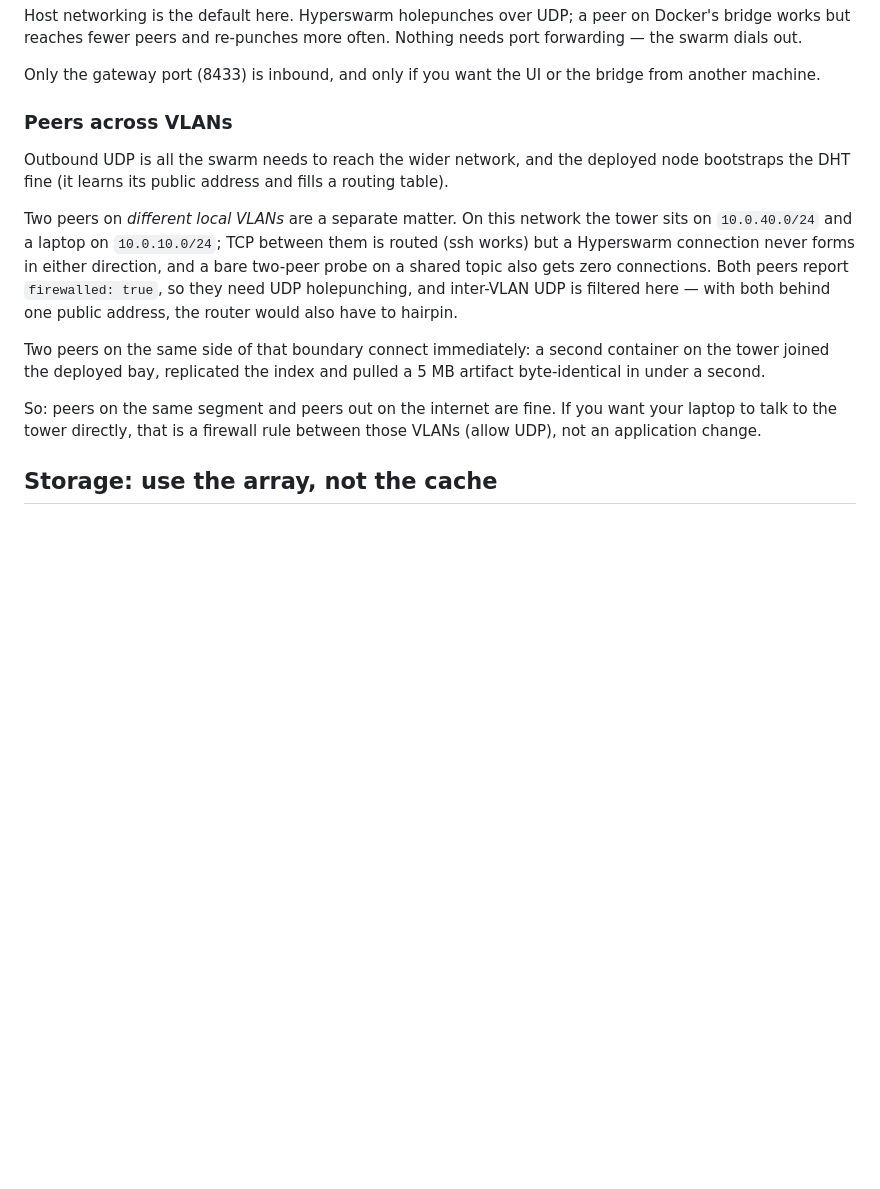
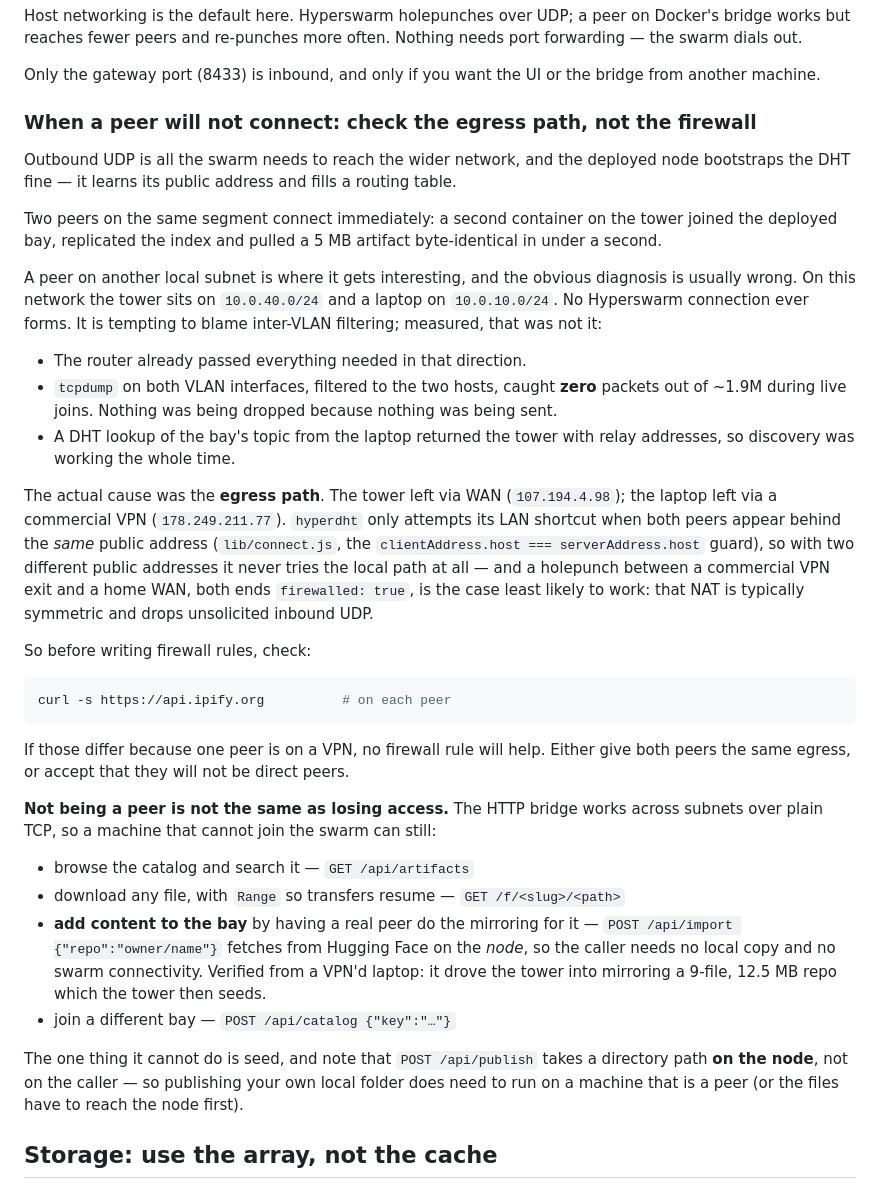
Before and after one commit to ayooooo123/hyperbay, a Markdown page: deploy/README.md, the part around the change. Drawn GitHub-style; blank space fills up the shorter version.

Commit message:
deploy: correct the cross-subnet peering diagnosis
The previous text blamed inter-VLAN UDP filtering. That was wrong, and wrong
documentation is worse than none. Measured instead: the router already passed
that direction, tcpdump caught zero packets between the two hosts out of ~1.9M
during live joins, and a DHT lookup found the remote node with relay addresses
the whole time.

The real cause is the egress path. hyperdht only tries its LAN shortcut when
both peers appear behind the same public address, so a peer leaving via a
commercial VPN and a peer leaving via the home WAN never attempt the local path
at all. No firewall rule can fix that; comparing api.ipify.org on each peer is
the one-line check.

Also corrects what a non-peer client can do. POST /api/publish takes a path on
the node, not on the caller, so it cannot publish a remote machine's folder --
but POST /api/import needs neither local files nor swarm connectivity, verified
by driving the deployed node into mirroring a 9-file 12.5 MB repo from a VPN'd
laptop and pulling it back byte-identical over the bridge.

````diff
--- a/deploy/README.md
+++ b/deploy/README.md
@@ -90,27 +90,63 @@ needs port forwarding — the swarm dials out.
 Only the gateway port (8433) is inbound, and only if you want the UI or the
 bridge from another machine.
 
-### Peers across VLANs
+### When a peer will not connect: check the egress path, not the firewall
 
-Outbound UDP is all the swarm needs to reach the wider network, and the
-deployed node bootstraps the DHT fine (it learns its public address and fills a
-routing table).
+Outbound UDP is all the swarm needs to reach the wider network, and the deployed
+node bootstraps the DHT fine — it learns its public address and fills a routing
+table.
 
-Two peers on *different local VLANs* are a separate matter. On this network the
-tower sits on `10.0.40.0/24` and a laptop on `10.0.10.0/24`; TCP between them
-is routed (ssh works) but a Hyperswarm connection never forms in either
-direction, and a bare two-peer probe on a shared topic also gets zero
-connections. Both peers report `firewalled: true`, so they need UDP
-holepunching, and inter-VLAN UDP is filtered here — with both behind one public
-address, the router would also have to hairpin.
+Two peers on the same segment connect immediately: a second container on the
+tower joined the deployed bay, replicated the index and pulled a 5 MB artifact
+byte-identical in under a second.
 
-Two peers on the same side of that boundary connect immediately: a second
-container on the tower joined the deployed bay, replicated the index and pulled
-a 5 MB artifact byte-identical in under a second.
+A peer on another local subnet is where it gets interesting, and the obvious
+diagnosis is usually wrong. On this network the tower sits on `10.0.40.0/24` and
+a laptop on `10.0.10.0/24`. No Hyperswarm connection ever forms. It is tempting
+to blame inter-VLAN filtering; measured, that was not it:
 
-So: peers on the same segment and peers out on the internet are fine. If you
-want your laptop to talk to the tower directly, that is a firewall rule between
-those VLANs (allow UDP), not an application change.
+- The router already passed everything needed in that direction.
+- `tcpdump` on both VLAN interfaces, filtered to the two hosts, caught **zero**
+  packets out of ~1.9M during live joins. Nothing was being dropped because
+  nothing was being sent.
+- A DHT lookup of the bay's topic from the laptop returned the tower with relay
+  addresses, so discovery was working the whole time.
+
+The actual cause was the **egress path**. The tower left via WAN
+(`107.194.4.98`); the laptop left via a commercial VPN (`178.249.211.77`).
+`hyperdht` only attempts its LAN shortcut when both peers appear behind the
+*same* public address (`lib/connect.js`, the `clientAddress.host ===
+serverAddress.host` guard), so with two different public addresses it never
+tries the local path at all — and a holepunch between a commercial VPN exit and
+a home WAN, both ends `firewalled: true`, is the case least likely to work:
+that NAT is typically symmetric and drops unsolicited inbound UDP.
+
+So before writing firewall rules, check:
+
+```sh
+curl -s https://api.ipify.org          # on each peer
+```
+
+If those differ because one peer is on a VPN, no firewall rule will help. Either
+give both peers the same egress, or accept that they will not be direct peers.
+
+**Not being a peer is not the same as losing access.** The HTTP bridge works
+across subnets over plain TCP, so a machine that cannot join the swarm can
+still:
+
+- browse the catalog and search it — `GET /api/artifacts`
+- download any file, with `Range` so transfers resume — `GET /f/<slug>/<path>`
+- **add content to the bay** by having a real peer do the mirroring for it —
+  `POST /api/import {"repo":"owner/name"}` fetches from Hugging Face on the
+  *node*, so the caller needs no local copy and no swarm connectivity. Verified
+  from a VPN'd laptop: it drove the tower into mirroring a 9-file, 12.5 MB repo
+  which the tower then seeds.
+- join a different bay — `POST /api/catalog {"key":"…"}`
+
+The one thing it cannot do is seed, and note that `POST /api/publish` takes a
+directory path **on the node**, not on the caller — so publishing your own local
+folder does need to run on a machine that is a peer (or the files have to reach
+the node first).
 
 ## Storage: use the array, not the cache
 
````
